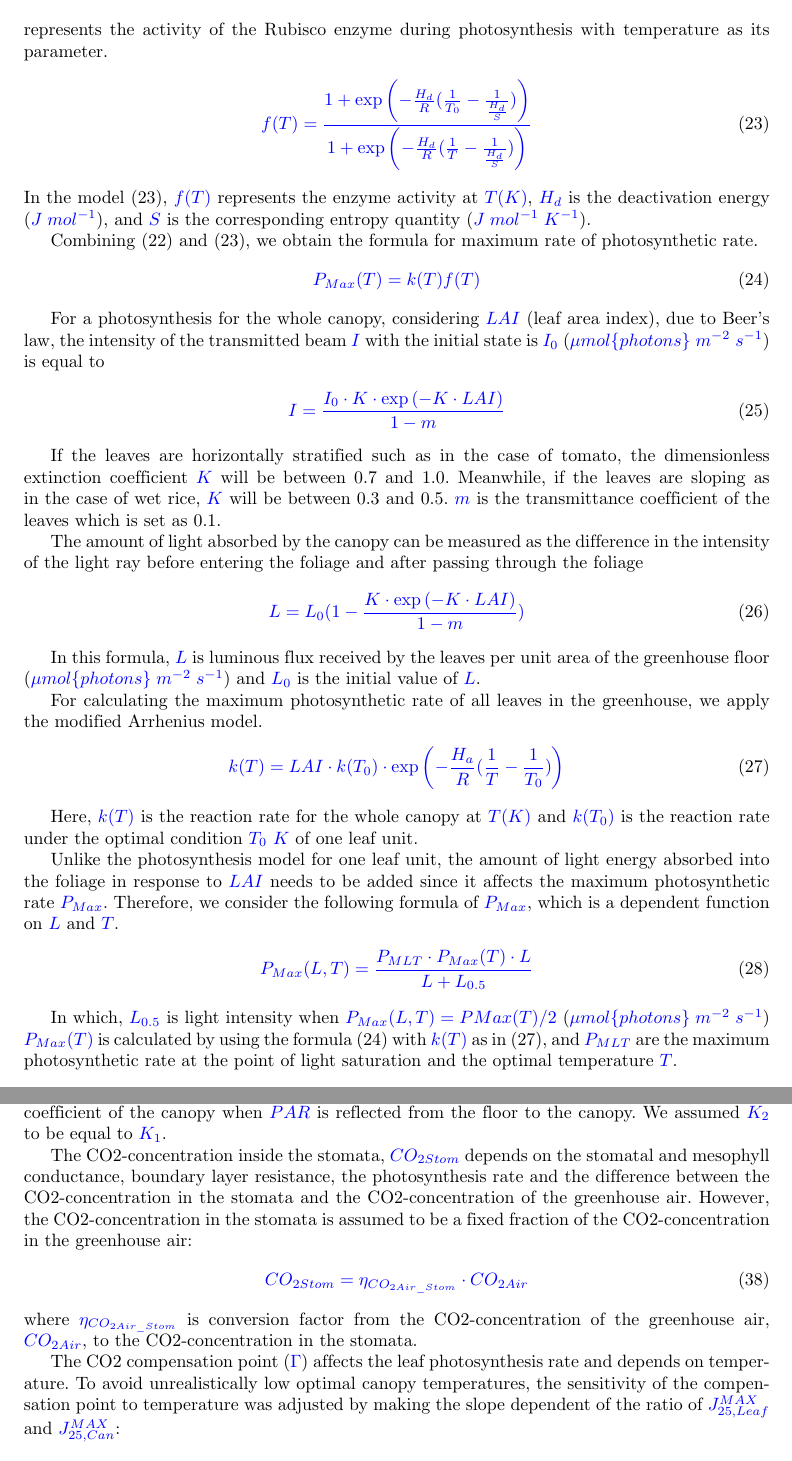
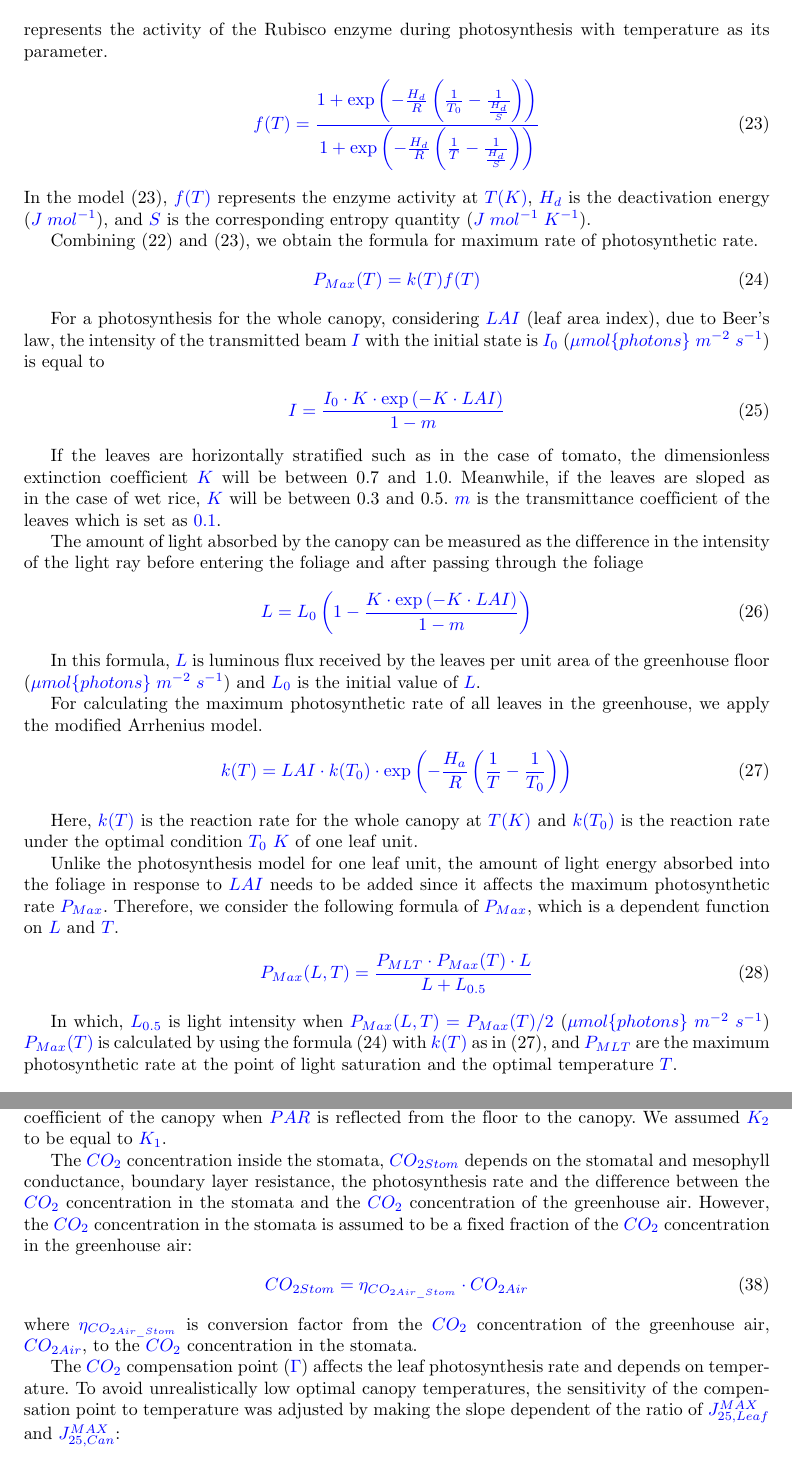
Before and after one commit to Smithienious/hcmut-201, a LaTeX problem sheet (CO2011/ASSIGNMENT_201/Latex template/main.tex): two parts of pages 14 and 16 of 24, joined at a grey line, cut so that both start at the same text. Compiled offline with pdfLaTeX.

Commit message:
More dynamic parentheses

```diff
--- a/CO2011/ASSIGNMENT_201/Latex template/main.tex
+++ b/CO2011/ASSIGNMENT_201/Latex template/main.tex
@@ -631,7 +631,7 @@ rate is known (\(K\)), \(H_a\) is the activation energy for the reaction (\(J\;m
 Yet a problem is raised when the temperature increases to a certain threshold, the enzyme activity will be inhibited and the photosynthesis is slowed down and cease to advance. A model represents the activity of the Rubisco enzyme during photosynthesis with temperature as its parameter.
 \begin{align}
   \label{eq:rubisco}
-  f(T) = \frac{1 + \exp \left(-\frac{H_d}{R}( \frac{1}{T_0} - \frac{1}{\frac{H_d}{S}} )\right)}{1 + \exp \left(-\frac{H_d}{R}(\frac{1}{T} - \frac{1}{\frac{H_d}{S}})\right)}
+  f(T) = \frac{1 + \exp \left(-\frac{H_d}{R} \left(\frac{1}{T_0} - \frac{1}{\frac{H_d}{S}}\right)\right)}{1 + \exp \left(-\frac{H_d}{R}\left(\frac{1}{T} - \frac{1}{\frac{H_d}{S}}\right)\right)}
 \end{align}
 In the model~\eqref{eq:rubisco}, \(f(T)\) represents the enzyme activity at \(T(K)\), \(H_d\) is the deactivation energy (\(J\;mol^{-1}\)), and \(S\) is the corresponding entropy quantity (\(J\;mol^{-1}\;K^{-1}\)).
 
@@ -646,11 +646,11 @@ For a photosynthesis for the whole canopy, considering \(LAI\) (leaf area index)
   I = \frac{I_0 \cdot K \cdot \exp \left(-K \cdot LAI\right)}{1 - m}
 \end{align}
 
-If the leaves are horizontally stratified such as in the case of tomato, the dimensionless extinction coefficient \(K\) will be between 0.7 and 1.0. Meanwhile, if the leaves are sloping as in the case of wet rice, \(K\) will be between 0.3 and 0.5. \(m\) is the transmittance coefficient of the leaves which is set as 0.1.
+If the leaves are horizontally stratified such as in the case of tomato, the dimensionless extinction coefficient \(K\) will be between 0.7 and 1.0. Meanwhile, if the leaves are sloped as in the case of wet rice, \(K\) will be between 0.3 and 0.5. \(m\) is the transmittance coefficient of the leaves which is set as \(0.1\).
 
 The amount of light absorbed by the canopy can be measured as the difference in the intensity of the light ray before entering the foliage and after passing through the foliage
 \begin{align}
-  L =L_0(1 - \frac{K \cdot \exp \left(-K \cdot LAI\right)}{1 - m})
+  L =L_0 \left(1 - \frac{K \cdot \exp \left(-K \cdot LAI\right)}{1 - m}\right)
 \end{align}
 
 In this formula, \(L\) is luminous flux received by the leaves per unit area of the greenhouse floor (\(\mu mol\{photons\}\;m^{-2}\;s^{-1}\)) and \(L_0\) is the initial value of \(L\).
@@ -658,7 +658,7 @@ In this formula, \(L\) is luminous flux received by the leaves per unit area of
 For calculating the maximum photosynthetic rate of all leaves in the greenhouse, we apply the modified Arrhenius model.
 \begin{align}
   \label{eq:photo_rate_mod}
-  k(T) = LAI \cdot k(T_0) \cdot \exp \left(-\frac{H_a}{R}(\frac{1}{T} - \frac{1}{T_0})\right)
+  k(T) = LAI \cdot k(T_0) \cdot \exp \left(-\frac{H_a}{R} \left(\frac{1}{T} - \frac{1}{T_0}\right)\right)
 \end{align}
 
 Here, \(k(T)\) is the reaction rate for the whole canopy at \(T(K)\) and \(k(T_0)\) is the reaction rate under the optimal condition \(T_0\) \(K\) of one leaf unit.
@@ -668,7 +668,7 @@ Unlike the photosynthesis model for one leaf unit, the amount of light energy ab
   P_{Max} (L,T) = \frac{P_{MLT} \cdot P_{Max}(T) \cdot L}{L + L_{0.5}}
 \end{align}
 
-In which, \(L_{0.5}\) is light intensity when \(P_{Max} (L,T) = PMax(T)/2\) (\(\mu mol\{photons\}\;m^{-2}\;s^{-1}\))
+In which, \(L_{0.5}\) is light intensity when \(P_{Max} (L,T) = P_{Max}(T)/2\) (\(\mu mol\{photons\}\;m^{-2}\;s^{-1}\))
 \(P_{Max}(T)\) is calculated by using the formula~\eqref{eq:photo_max} with \(k(T)\) as in~\eqref{eq:photo_rate_mod}, and \(P_{MLT}\) are the maximum
 photosynthetic rate at the point of light saturation and the optimal temperature \(T\).
 
@@ -729,13 +729,13 @@ Absorption of \(PAR\) reflected by the greenhouse floor is described by:
 \end{align}
 where \(\rho_{Flr}\) (\(-\)) is the reflection coefficient of the greenhouse floor and \(K_2\) (\(-\)) is the extinction coefficient of the canopy when \(PAR\) is reflected from the floor to the canopy. We assumed \(K_2\) to be equal to \(K_1\).
 
-The CO2-concentration inside the stomata, \(CO_{2Stom}\) depends on the stomatal and mesophyll conductance, boundary layer resistance, the photosynthesis rate and the difference between the CO2-concentration in the stomata and the CO2-concentration of the greenhouse air. However, the CO2-concentration in the stomata is assumed to be a fixed fraction of the CO2-concentration in the greenhouse air:
+The \(CO_2\) concentration inside the stomata, \(CO_{2Stom}\) depends on the stomatal and mesophyll conductance, boundary layer resistance, the photosynthesis rate and the difference between the \(CO_2\) concentration in the stomata and the \(CO_2\) concentration of the greenhouse air. However, the \(CO_2\) concentration in the stomata is assumed to be a fixed fraction of the \(CO_2\) concentration in the greenhouse air:
 \begin{align}
   CO_{2Stom} = \eta_{CO_{2Air\_Stom}} \cdot CO_{2Air}
 \end{align}
-where \(\eta_{CO_{2Air\_Stom}}\) is conversion factor from the CO2-concentration of the greenhouse air, \(CO_{2Air}\), to the CO2-concentration in the stomata.
+where \(\eta_{CO_{2Air\_Stom}}\) is conversion factor from the \(CO_2\) concentration of the greenhouse air, \(CO_{2Air}\), to the \(CO_2\) concentration in the stomata.
 
-The CO2 compensation point (\(\Gamma\)) affects the leaf photosynthesis rate and depends on temperature. To avoid unrealistically low optimal canopy temperatures, the sensitivity of the compensation point to temperature was adjusted by making the slope dependent of the ratio of \(J^{MAX}_{25,Leaf}\) and \(J^{MAX}_{25,Can}\):
+The \(CO_2\) compensation point (\(\Gamma\)) affects the leaf photosynthesis rate and depends on temperature. To avoid unrealistically low optimal canopy temperatures, the sensitivity of the compensation point to temperature was adjusted by making the slope dependent of the ratio of \(J^{MAX}_{25,Leaf}\) and \(J^{MAX}_{25,Can}\):
 \begin{align}
   \Gamma = \frac{J^{MAX}_{25,Leaf}}{J^{MAX}_{25,Can}}c_{\Gamma} T_{Can} + 20 c_{\Gamma}(1-\frac{J^{MAX}_{25,Leaf}}{J^{MAX}_{25,Can}})
 \end{align}
```
Also changed, not shown: CO2011/ASSIGNMENT_201/Latex template/main.tex (12 more changed lines).
